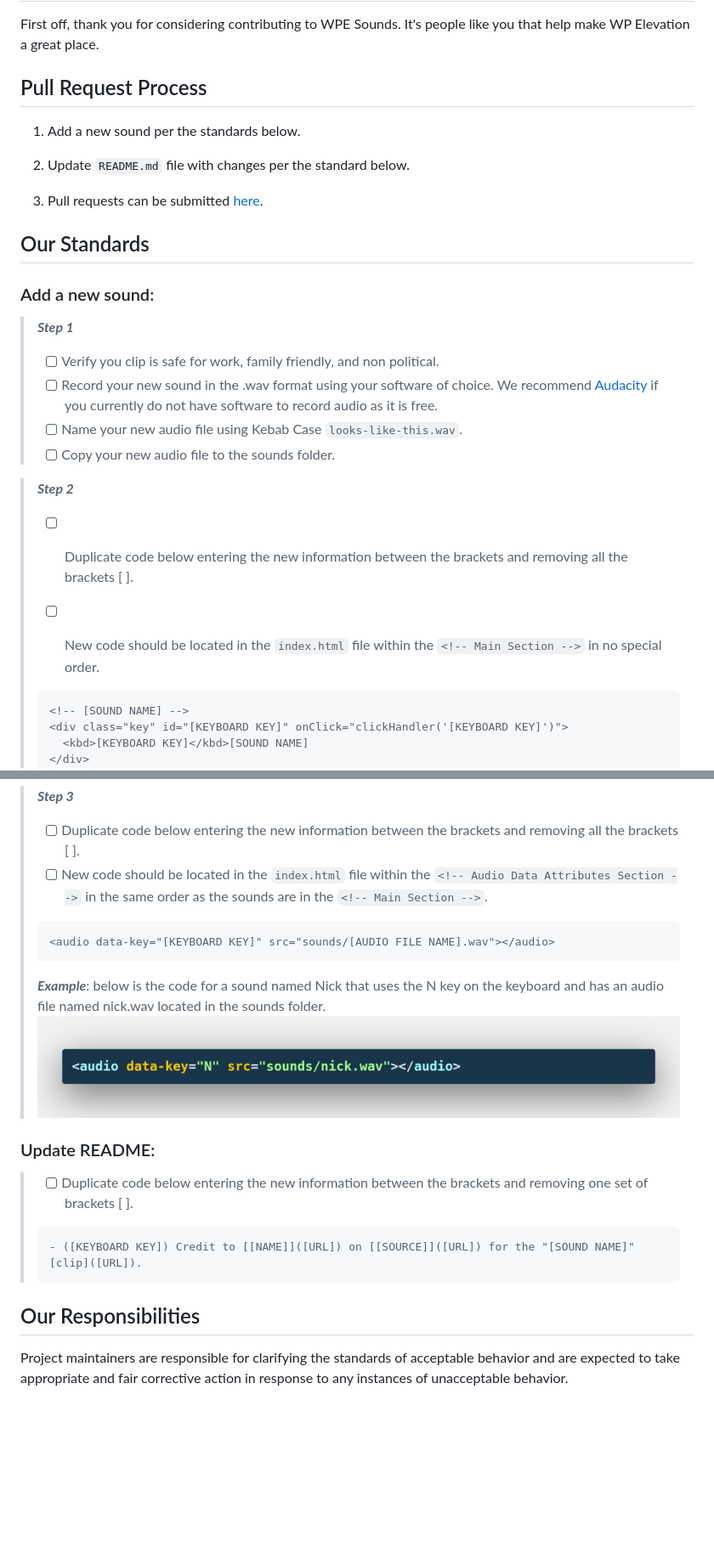
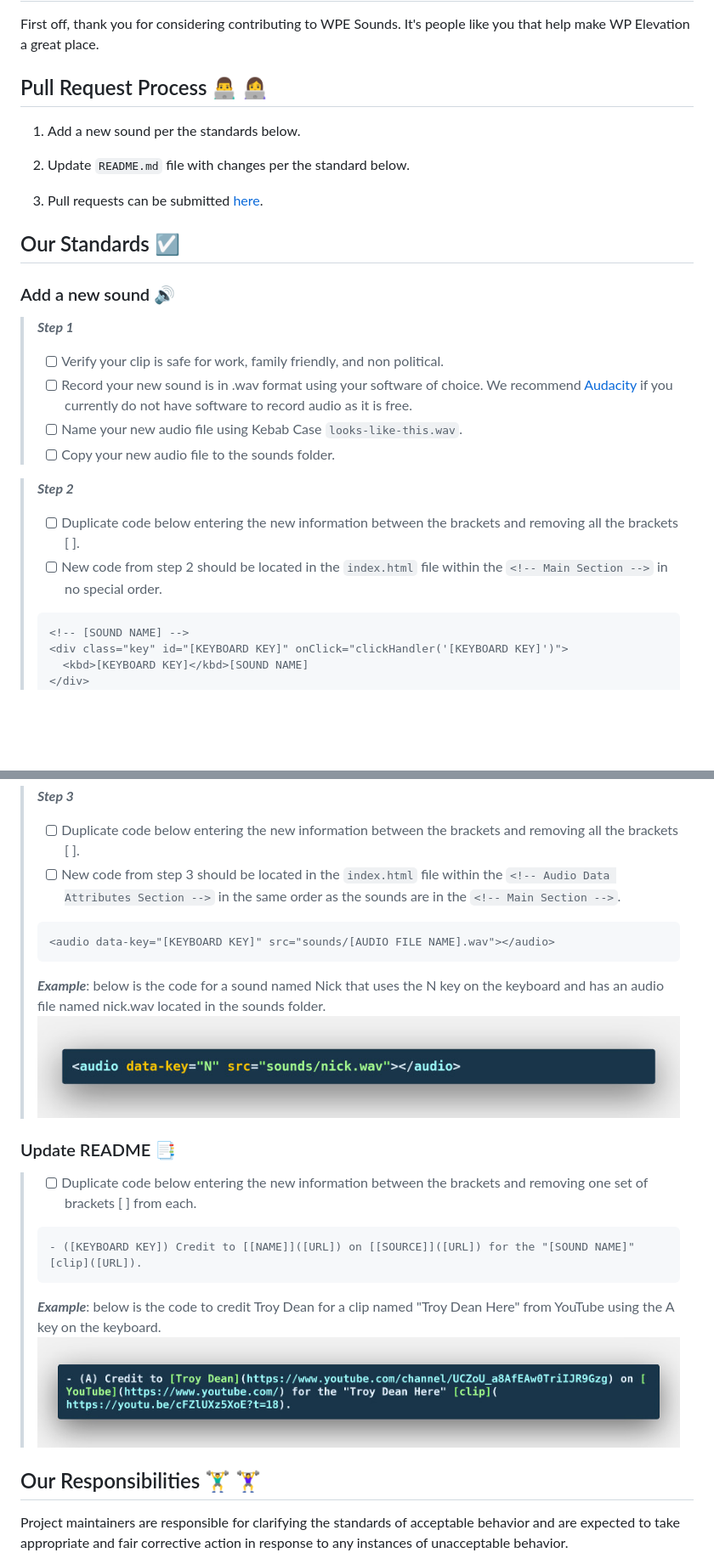
Before and after one commit to nicksocha/wpesounds-com, a Markdown page: CONTRIBUTING.md, 2 parts joined by grey strips. Shown: that part at 85% size. Rendered like a GitHub page; pictures changed too: images/readme-example.jpg (added); blank space fills up the shorter version.

````diff
--- a/CONTRIBUTING.md
+++ b/CONTRIBUTING.md
@@ -2,7 +2,7 @@
 
 First off, thank you for considering contributing to WPE Sounds. It's people like you that help make WP Elevation a great place.
 
-## Pull Request Process
+## Pull Request Process 👨‍💻 👩‍💻
 
 1. Add a new sound per the standards below.
 
@@ -10,22 +10,21 @@ First off, thank you for considering contributing to WPE Sounds. It's people lik
 
 3. Pull requests can be submitted [here](https://github.com/nicksocha/wpesounds-com/pulls).
 
-## Our Standards
+## Our Standards ☑️
 
-### Add a new sound:
+### Add a new sound 🔊
 
 > **_Step 1_**
 >
-> - [ ] Verify you clip is safe for work, family friendly, and non political.
-> - [ ] Record your new sound in the .wav format using your software of choice. We recommend [Audacity](<https://en.wikipedia.org/wiki/Audacity_(audio_editor)>) if you currently do not have software to record audio as it is free.
+> - [ ] Verify your clip is safe for work, family friendly, and non political.
+> - [ ] Record your new sound is in .wav format using your software of choice. We recommend [Audacity](<https://en.wikipedia.org/wiki/Audacity_(audio_editor)>) if you currently do not have software to record audio as it is free.
 > - [ ] Name your new audio file using Kebab Case `looks-like-this.wav`.
 > - [ ] Copy your new audio file to the sounds folder.
 
 > **_Step 2_**
 >
 > - [ ] Duplicate code below entering the new information between the brackets and removing all the brackets \[ \].
->
-> - [ ] New code should be located in the `index.html` file within the `<!-- Main Section -->` in no special order.
+> - [ ] New code from step 2 should be located in the `index.html` file within the `<!-- Main Section -->` in no special order.
 >
 > ```html
 > <!-- [SOUND NAME] -->
@@ -40,7 +39,7 @@ First off, thank you for considering contributing to WPE Sounds. It's people lik
 > **_Step 3_**
 >
 > - [ ] Duplicate code below entering the new information between the brackets and removing all the brackets \[ \].
-> - [ ] New code should be located in the `index.html` file within the `<!-- Audio Data Attributes Section -->` in the same order as the sounds are in the `<!-- Main Section -->`.
+> - [ ] New code from step 3 should be located in the `index.html` file within the `<!-- Audio Data Attributes Section -->` in the same order as the sounds are in the `<!-- Main Section -->`.
 >
 > ```html
 > <audio data-key="[KEYBOARD KEY]" src="sounds/[AUDIO FILE NAME].wav"></audio>
@@ -49,15 +48,18 @@ First off, thank you for considering contributing to WPE Sounds. It's people lik
 > **_Example_**: below is the code for a sound named Nick that uses the N key on the keyboard and has an audio file named nick.wav located in the sounds folder.
 > ![Nick Sound Example](https://github.com/nicksocha/wpesounds-com/blob/master/images/nick-sound-example.jpg?raw=true)
 
-### Update README:
+### Update README 📑
 
-> - [ ] Duplicate code below entering the new information between the brackets and removing one set of brackets \[ \].
+> - [ ] Duplicate code below entering the new information between the brackets and removing one set of brackets \[ \] from each.
 >
 > ```markdown
 > - ([KEYBOARD KEY]) Credit to [[NAME]]([URL]) on [[SOURCE]]([URL]) for the "[SOUND NAME]" [clip]([URL]).
 > ```
+>
+> **_Example_**: below is the code to credit Troy Dean for a clip named "Troy Dean Here" from YouTube using the A key on the keyboard.
+> ![Nick Sound Example](https://github.com/nicksocha/wpesounds-com/blob/master/images/readme-example.jpg?raw=true)
 
-## Our Responsibilities
+## Our Responsibilities 🏋️‍♂️ 🏋️‍♀️
 
 Project maintainers are responsible for clarifying the standards of acceptable behavior and are expected to take appropriate and fair corrective action in response to any instances of unacceptable behavior.
 
````
Also changed, not shown: README.md (+6 -4 lines).
